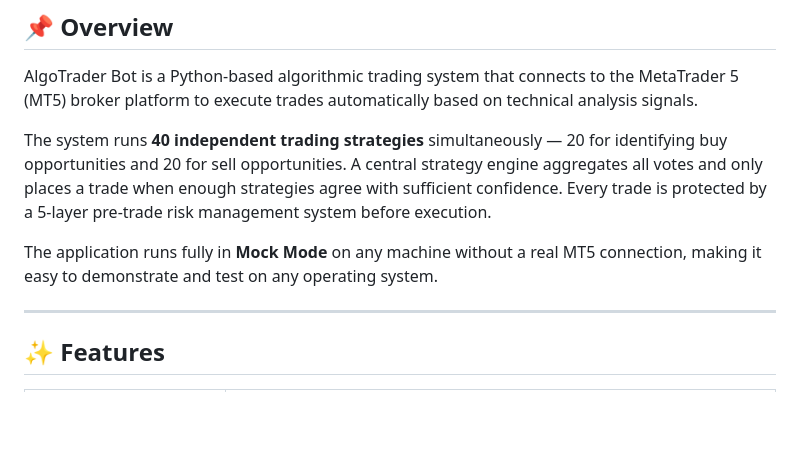
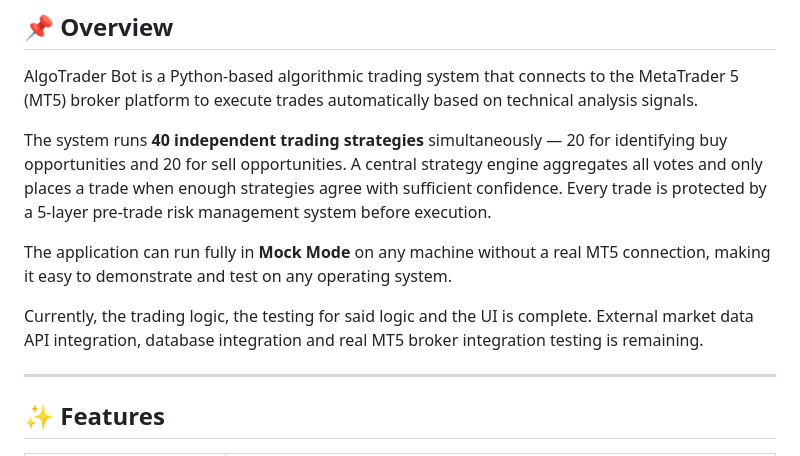
Before and after one commit to extrarida/AlgoTradingBot, a Markdown page: README.md, the part around the change. GitHub-like rendering; blank space fills up the shorter version.

```diff
--- a/README.md
+++ b/README.md
@@ -25,7 +25,9 @@ AlgoTrader Bot is a Python-based algorithmic trading system that connects to the
 
 The system runs **40 independent trading strategies** simultaneously — 20 for identifying buy opportunities and 20 for sell opportunities. A central strategy engine aggregates all votes and only places a trade when enough strategies agree with sufficient confidence. Every trade is protected by a 5-layer pre-trade risk management system before execution.
 
-The application runs fully in **Mock Mode** on any machine without a real MT5 connection, making it easy to demonstrate and test on any operating system.
+The application can run fully in **Mock Mode** on any machine without a real MT5 connection, making it easy to demonstrate and test on any operating system.
+
+Currently, the trading logic, the testing for said logic and the UI is complete. External market data API integration, database integration and real MT5 broker integration testing is remaining.
 
 ---
 
```
